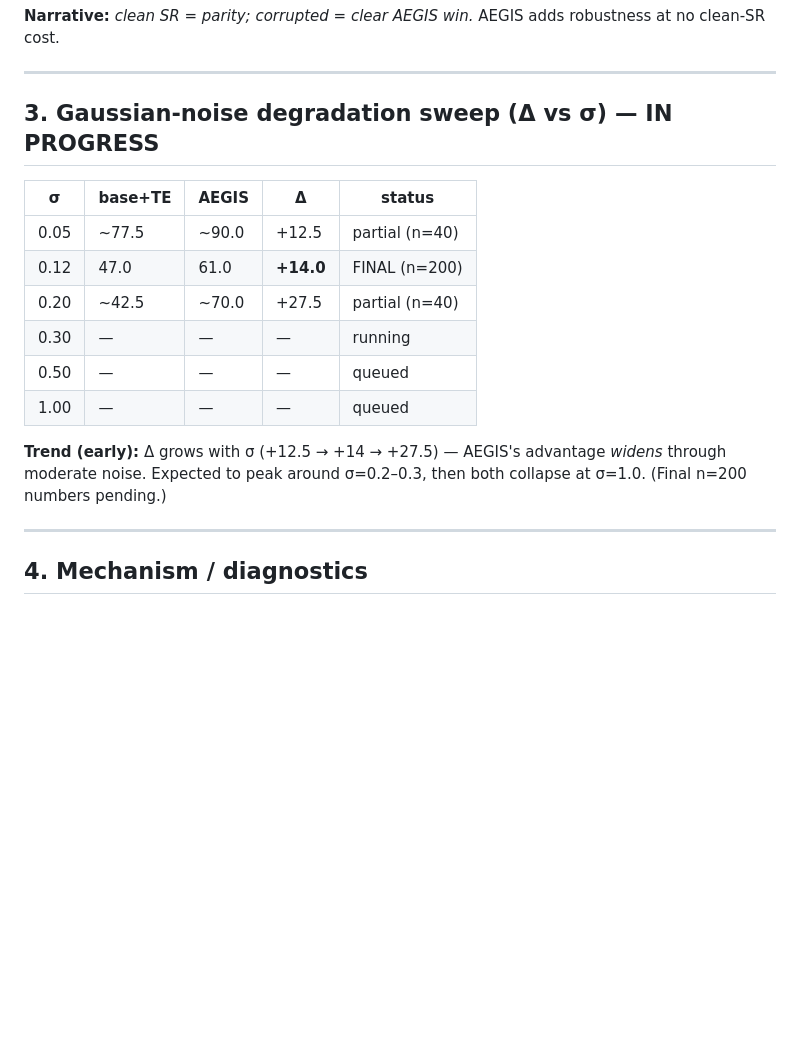
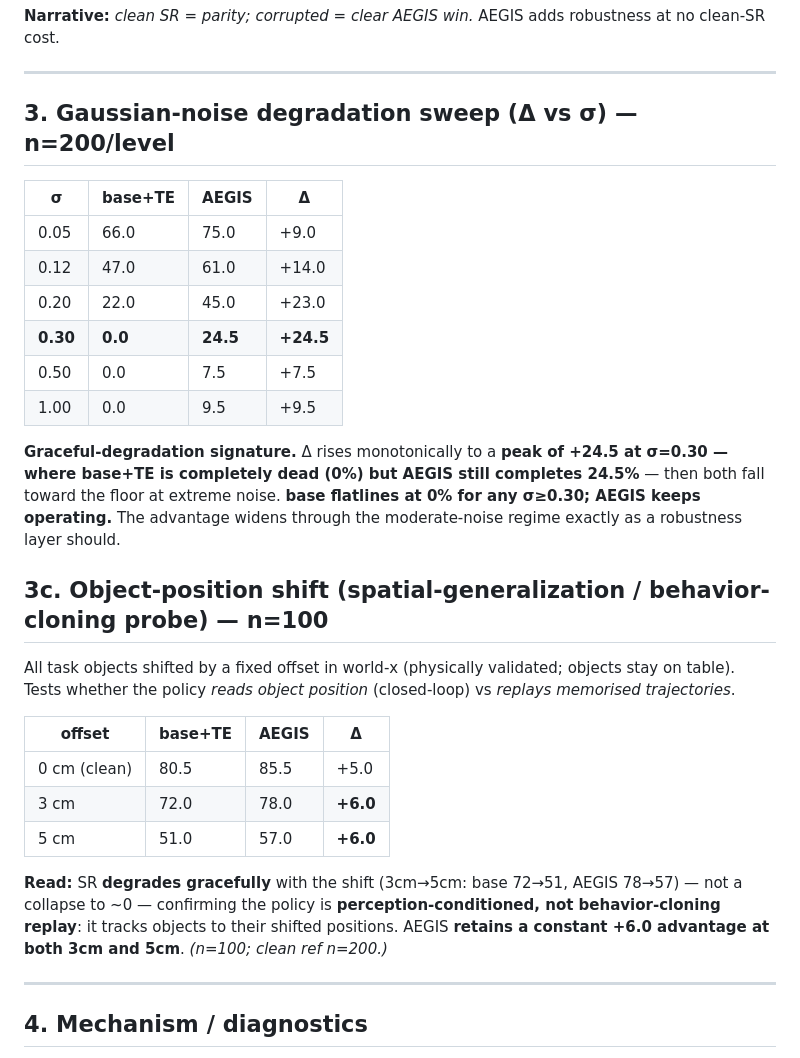
Before and after one commit to A20archi/aegis, a Markdown page: results_smolVLA.md, the part around one of its changes. GitHub-like rendering; blank space fills up the shorter version.

```diff
--- a/results_smolVLA.md
+++ b/results_smolVLA.md
@@ -57,18 +81,30 @@ Clean Spatial reference: base 80.5 / AEGIS 85.5.
 
 ---
 
-## 3. Gaussian-noise degradation sweep (Δ vs σ) — IN PROGRESS
+## 3. Gaussian-noise degradation sweep (Δ vs σ) — n=200/level
 
-| σ | base+TE | AEGIS | Δ | status |
-|---|---|---|---|---|
-| 0.05 | ~77.5 | ~90.0 | +12.5 | partial (n=40) |
-| 0.12 | 47.0 | 61.0 | **+14.0** | FINAL (n=200) |
-| 0.20 | ~42.5 | ~70.0 | +27.5 | partial (n=40) |
-| 0.30 | — | — | — | running |
-| 0.50 | — | — | — | queued |
-| 1.00 | — | — | — | queued |
+| σ | base+TE | AEGIS | Δ |
+|---|---|---|---|
+| 0.05 | 66.0 | 75.0 | +9.0 |
+| 0.12 | 47.0 | 61.0 | +14.0 |
+| 0.20 | 22.0 | 45.0 | +23.0 |
+| **0.30** | **0.0** | **24.5** | **+24.5** |
+| 0.50 | 0.0 | 7.5 | +7.5 |
+| 1.00 | 0.0 | 9.5 | +9.5 |
 
-**Trend (early):** Δ grows with σ (+12.5 → +14 → +27.5) — AEGIS's advantage *widens* through moderate noise. Expected to peak around σ=0.2–0.3, then both collapse at σ=1.0. (Final n=200 numbers pending.)
+**Graceful-degradation signature.** Δ rises monotonically to a **peak of +24.5 at σ=0.30 — where base+TE is completely dead (0%) but AEGIS still completes 24.5%** — then both fall toward the floor at extreme noise. **base flatlines at 0% for any σ≥0.30; AEGIS keeps operating.** The advantage widens through the moderate-noise regime exactly as a robustness layer should.
+
+## 3c. Object-position shift (spatial-generalization / behavior-cloning probe) — n=100
+
+All task objects shifted by a fixed offset in world-x (physically validated; objects stay on table). Tests whether the policy *reads object position* (closed-loop) vs *replays memorised trajectories*.
+
+| offset | base+TE | AEGIS | Δ |
+|---|---|---|---|
+| 0 cm (clean) | 80.5 | 85.5 | +5.0 |
+| 3 cm | 72.0 | 78.0 | **+6.0** |
+| 5 cm | 51.0 | 57.0 | **+6.0** |
+
+**Read:** SR **degrades gracefully** with the shift (3cm→5cm: base 72→51, AEGIS 78→57) — not a collapse to ~0 — confirming the policy is **perception-conditioned, not behavior-cloning replay**: it tracks objects to their shifted positions. AEGIS **retains a constant +6.0 advantage at both 3cm and 5cm**. _(n=100; clean ref n=200.)_
 
 ---
 
```
Also changed, not shown: other parts of results_smolVLA.md (+25 -1 lines).
